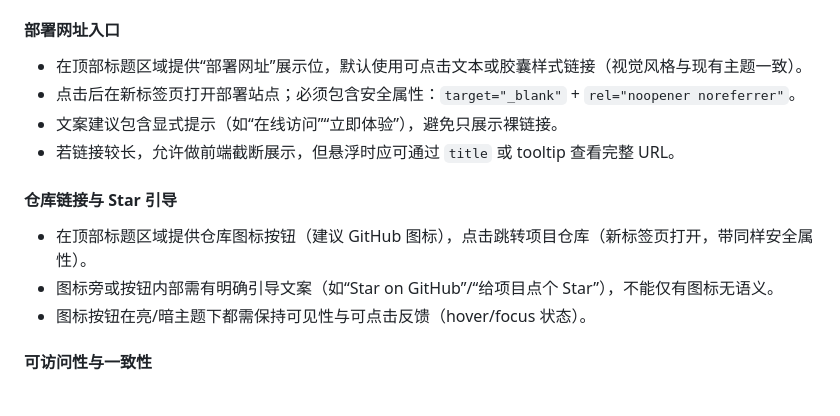
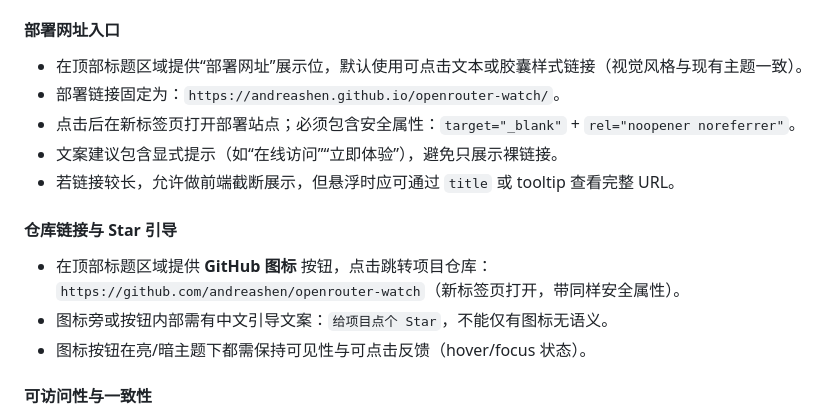
Before and after one commit to andreashen/openrouter-watch, a Markdown page: docs/m3/m3_spec.md, the part around the change. Rendered like a GitHub page.

Commit message:
docs: lock header links details for M3
Co-authored-by: Eswai <andreashen@users.noreply.github.com>

```diff
--- a/docs/m3/m3_spec.md
+++ b/docs/m3/m3_spec.md
@@ -137,14 +137,15 @@
 #### 部署网址入口
 
 - 在顶部标题区域提供“部署网址”展示位，默认使用可点击文本或胶囊样式链接（视觉风格与现有主题一致）。
+- 部署链接固定为：`https://andreashen.github.io/openrouter-watch/`。
 - 点击后在新标签页打开部署站点；必须包含安全属性：`target="_blank"` + `rel="noopener noreferrer"`。
 - 文案建议包含显式提示（如“在线访问”“立即体验”），避免只展示裸链接。
 - 若链接较长，允许做前端截断展示，但悬浮时应可通过 `title` 或 tooltip 查看完整 URL。
 
 #### 仓库链接与 Star 引导
 
-- 在顶部标题区域提供仓库图标按钮（建议 GitHub 图标），点击跳转项目仓库（新标签页打开，带同样安全属性）。
-- 图标旁或按钮内部需有明确引导文案（如“Star on GitHub”/“给项目点个 Star”），不能仅有图标无语义。
+- 在顶部标题区域提供 **GitHub 图标** 按钮，点击跳转项目仓库：`https://github.com/andreashen/openrouter-watch`（新标签页打开，带同样安全属性）。
+- 图标旁或按钮内部需有中文引导文案：`给项目点个 Star`，不能仅有图标无语义。
 - 图标按钮在亮/暗主题下都需保持可见性与可点击反馈（hover/focus 状态）。
 
 #### 可访问性与一致性
```
Also changed, not shown: docs/m3/m3_tasks.md (+2 -2 lines).
